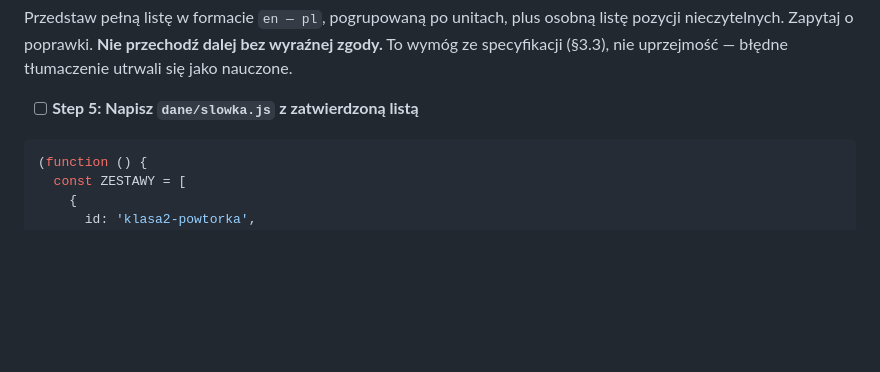
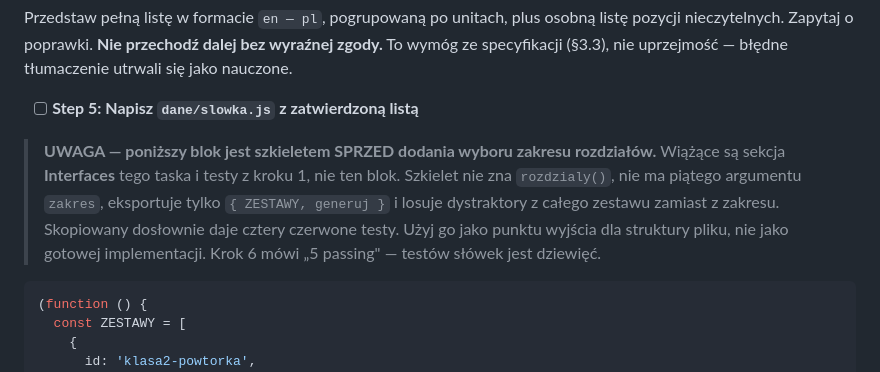
Before and after one commit to alcz86/school_game, a Markdown page: docs/2026-08-24-gra-szkolna-plan.md, the part around the change. Drawn GitHub-style; blank space fills up the shorter version.

Commit message:
docs: ostrzezenie o nieaktualnym szkielecie w kroku 5 planu

````diff
--- a/docs/2026-08-24-gra-szkolna-plan.md
+++ b/docs/2026-08-24-gra-szkolna-plan.md
@@ -883,6 +883,14 @@ Przedstaw pełną listę w formacie `en — pl`, pogrupowaną po unitach, plus o
 
 - [ ] **Step 5: Napisz `dane/slowka.js` z zatwierdzoną listą**
 
+> **UWAGA — poniższy blok jest szkieletem SPRZED dodania wyboru zakresu rozdziałów.**
+> Wiążące są sekcja **Interfaces** tego taska i testy z kroku 1, nie ten blok. Szkielet
+> nie zna `rozdzialy()`, nie ma piątego argumentu `zakres`, eksportuje tylko
+> `{ ZESTAWY, generuj }` i losuje dystraktory z całego zestawu zamiast z zakresu.
+> Skopiowany dosłownie daje cztery czerwone testy. Użyj go jako punktu wyjścia dla
+> struktury pliku, nie jako gotowej implementacji. Krok 6 mówi „5 passing" — testów
+> słówek jest dziewięć.
+
 ```js
 (function () {
   const ZESTAWY = [
````
